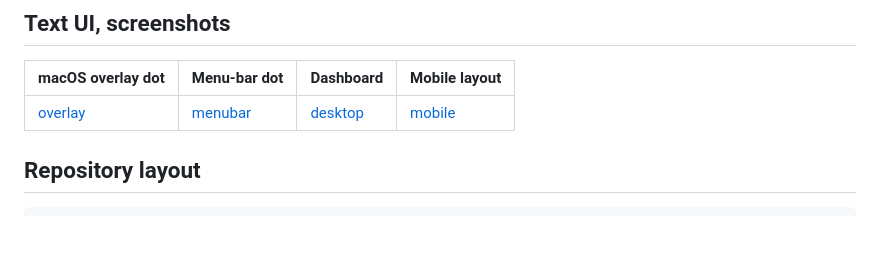
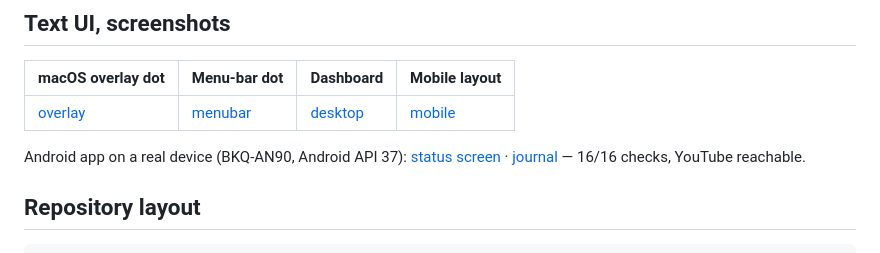
Before and after one commit to bogatkin82-jpg/net-availability-monitor, a Markdown page: README.md, the part around the change. GitHub-like rendering; blank space fills up the shorter version.

````diff
--- a/README.md
+++ b/README.md
@@ -179,6 +179,10 @@ curl -s 'http://127.0.0.1:8099/api/incidents?q=таймаут&service=telegram&s
 |---|---|---|---|
 | [overlay](docs/screenshots/overlay.png) | [menubar](docs/screenshots/menubar.png) | [desktop](docs/screenshots/desktop.png) | [mobile](docs/screenshots/mobile.png) |
 
+Android app on a real device (BKQ-AN90, Android API 37): [status screen](docs/screenshots/android.png) ·
+[journal](docs/screenshots/android-journal.png) — 16/16 checks, YouTube reachable.
+
+
 ## Repository layout
 
 ```
````
Also changed, not shown: README.ru.md (+5 -0 lines), docs/android.md (+10 -0 lines), docs/screenshots/android-journal.png (added), docs/screenshots/android.png (added).
